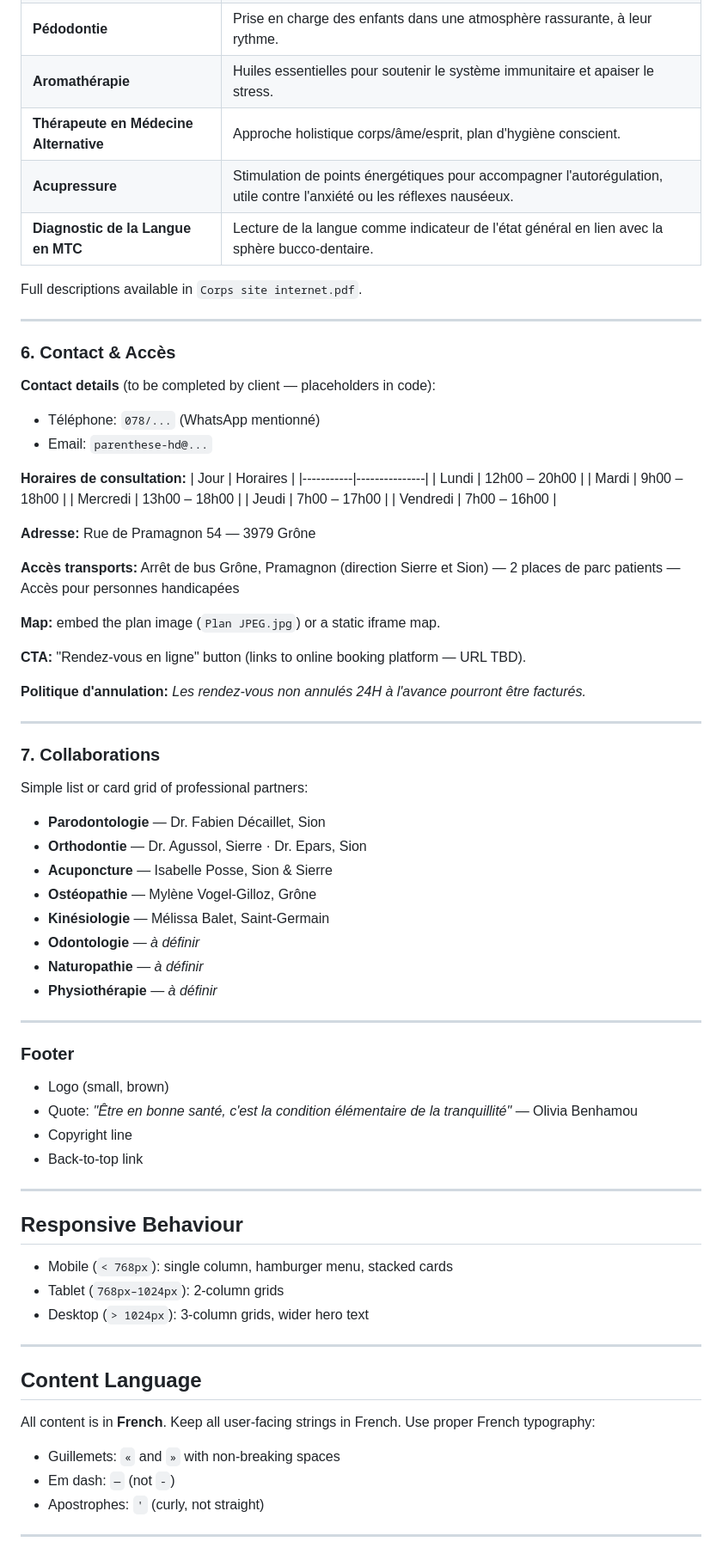
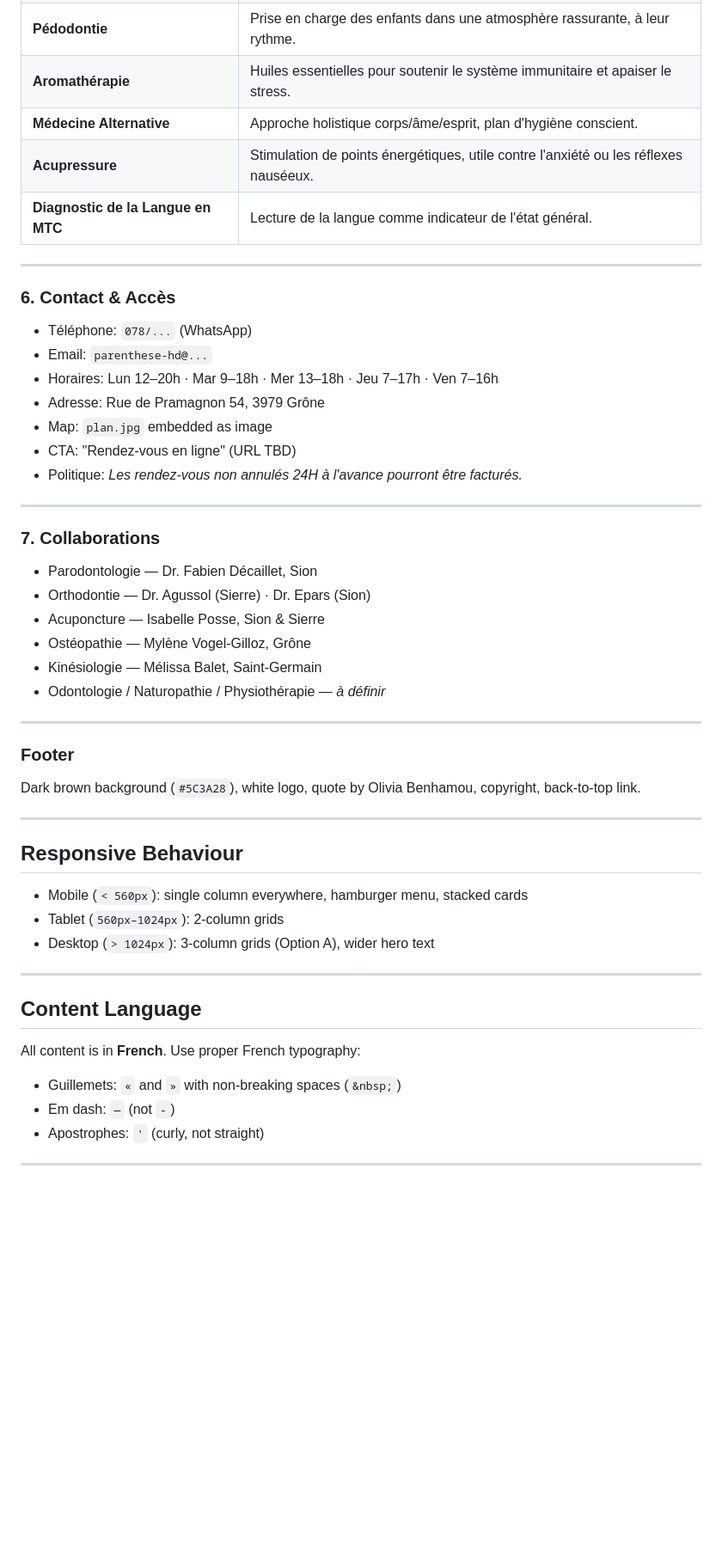
Before and after one commit to ralbasini/parenthese-hygieniste, a Markdown page: CLAUDE.md, the part around one of its changes. Shown at 86% size. Rendered like a GitHub page; blank space fills up the shorter version.

```diff
--- a/CLAUDE.md
+++ b/CLAUDE.md
@@ -206,77 +181,53 @@ Six service cards in a responsive grid (2 cols on md, 3 cols on lg), each with a
 | **Diagnocam KaVo**                 | Détection de carie sans rayons X par transillumination infrarouge et fluorescence. |
 | **Pédodontie**                     | Prise en charge des enfants dans une atmosphère rassurante, à leur rythme. |
 | **Aromathérapie**                  | Huiles essentielles pour soutenir le système immunitaire et apaiser le stress. |
-| **Thérapeute en Médecine Alternative** | Approche holistique corps/âme/esprit, plan d'hygiène conscient. |
-| **Acupressure**                    | Stimulation de points énergétiques pour accompagner l'autorégulation, utile contre l'anxiété ou les réflexes nauséeux. |
-| **Diagnostic de la Langue en MTC** | Lecture de la langue comme indicateur de l'état général en lien avec la sphère bucco-dentaire. |
-
-Full descriptions available in `Corps site internet.pdf`.
+| **Médecine Alternative**           | Approche holistique corps/âme/esprit, plan d'hygiène conscient. |
+| **Acupressure**                    | Stimulation de points énergétiques, utile contre l'anxiété ou les réflexes nauséeux. |
+| **Diagnostic de la Langue en MTC** | Lecture de la langue comme indicateur de l'état général. |
 
 ---
 
 ### 6. Contact & Accès
 
-**Contact details** (to be completed by client — placeholders in code):
-- Téléphone: `078/...` (WhatsApp mentionné)
+- Téléphone: `078/...` (WhatsApp)
 - Email: `parenthese-hd@...`
-
-**Horaires de consultation:**
-| Jour      | Horaires      |
-|-----------|---------------|
-| Lundi     | 12h00 – 20h00 |
-| Mardi     | 9h00 – 18h00  |
-| Mercredi  | 13h00 – 18h00 |
-| Jeudi     | 7h00 – 17h00  |
-| Vendredi  | 7h00 – 16h00  |
-
-**Adresse:** Rue de Pramagnon 54 — 3979 Grône
-
-**Accès transports:** Arrêt de bus Grône, Pramagnon (direction Sierre et Sion) — 2 places de parc patients — Accès pour personnes handicapées
-
-**Map:** embed the plan image (`Plan JPEG.jpg`) or a static iframe map.
-
-**CTA:** "Rendez-vous en ligne" button (links to online booking platform — URL TBD).
-
-**Politique d'annulation:** *Les rendez-vous non annulés 24H à l'avance pourront être facturés.*
+- Horaires: Lun 12–20h · Mar 9–18h · Mer 13–18h · Jeu 7–17h · Ven 7–16h
+- Adresse: Rue de Pramagnon 54, 3979 Grône
+- Map: `plan.jpg` embedded as image
+- CTA: "Rendez-vous en ligne" (URL TBD)
+- Politique: *Les rendez-vous non annulés 24H à l'avance pourront être facturés.*
 
 ---
 
 ### 7. Collaborations
 
-Simple list or card grid of professional partners:
-
-- **Parodontologie** — Dr. Fabien Décaillet, Sion
-- **Orthodontie** — Dr. Agussol, Sierre · Dr. Epars, Sion
-- **Acuponcture** — Isabelle Posse, Sion & Sierre
-- **Ostéopathie** — Mylène Vogel-Gilloz, Grône
-- **Kinésiologie** — Mélissa Balet, Saint-Germain
-- **Odontologie** — *à définir*
-- **Naturopathie** — *à définir*
-- **Physiothérapie** — *à définir*
+- Parodontologie — Dr. Fabien Décaillet, Sion
+- Orthodontie — Dr. Agussol (Sierre) · Dr. Epars (Sion)
+- Acuponcture — Isabelle Posse, Sion & Sierre
+- Ostéopathie — Mylène Vogel-Gilloz, Grône
+- Kinésiologie — Mélissa Balet, Saint-Germain
+- Odontologie / Naturopathie / Physiothérapie — *à définir*
 
 ---
 
 ### Footer
 
-- Logo (small, brown)
-- Quote: *"Être en bonne santé, c'est la condition élémentaire de la tranquillité"* — Olivia Benhamou
-- Copyright line
-- Back-to-top link
+Dark brown background (`#5C3A28`), white logo, quote by Olivia Benhamou, copyright, back-to-top link.
 
 ---
 
 ## Responsive Behaviour
 
-- Mobile (`< 768px`): single column, hamburger menu, stacked cards
-- Tablet (`768px–1024px`): 2-column grids
-- Desktop (`> 1024px`): 3-column grids, wider hero text
+- Mobile (`< 560px`): single column everywhere, hamburger menu, stacked cards
+- Tablet (`560px–1024px`): 2-column grids
+- Desktop (`> 1024px`): 3-column grids (Option A), wider hero text
 
 ---
 
 ## Content Language
 
-All content is in **French**. Keep all user-facing strings in French. Use proper French typography:
-- Guillemets: `«` and `»` with non-breaking spaces
+All content is in **French**. Use proper French typography:
+- Guillemets: `«` and `»` with non-breaking spaces (`&nbsp;`)
 - Em dash: `—` (not `-`)
 - Apostrophes: `'` (curly, not straight)
 
```
Also changed, not shown: other parts of CLAUDE.md (+93 -116 lines).
